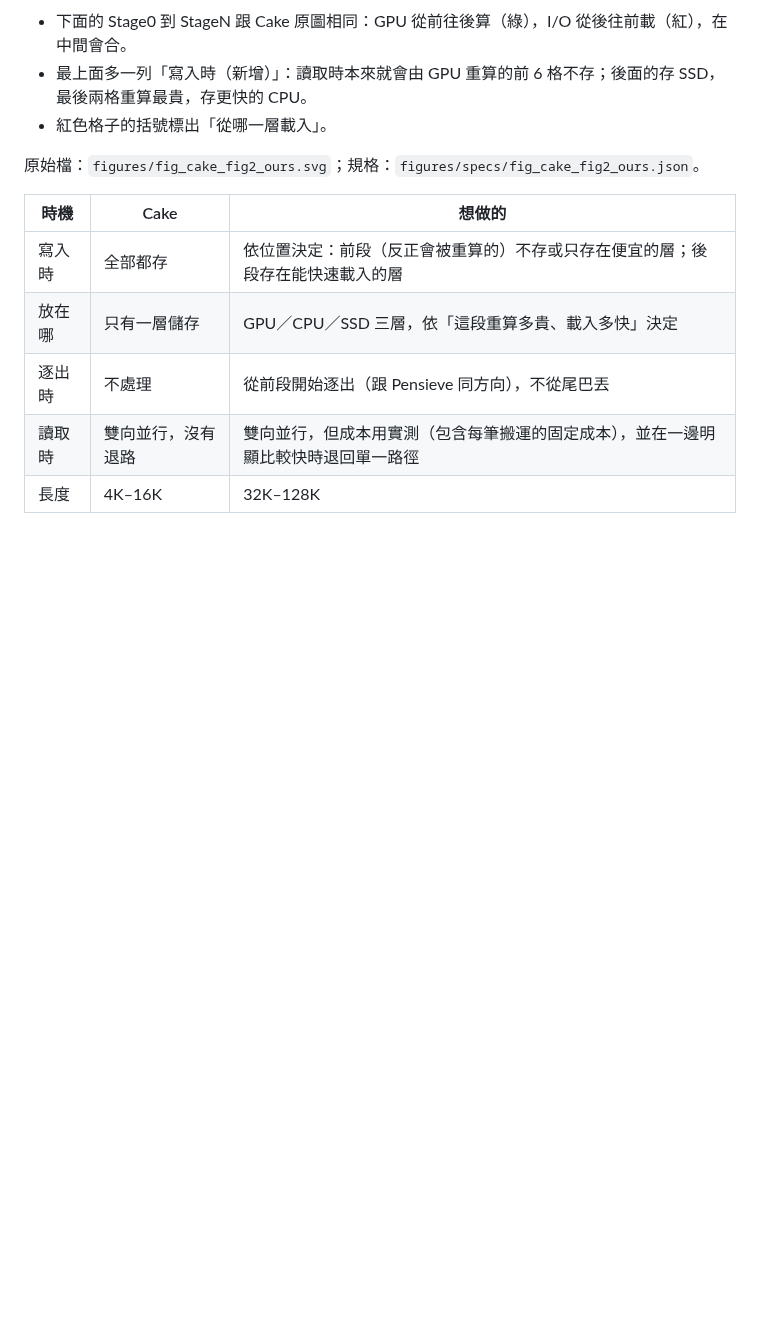
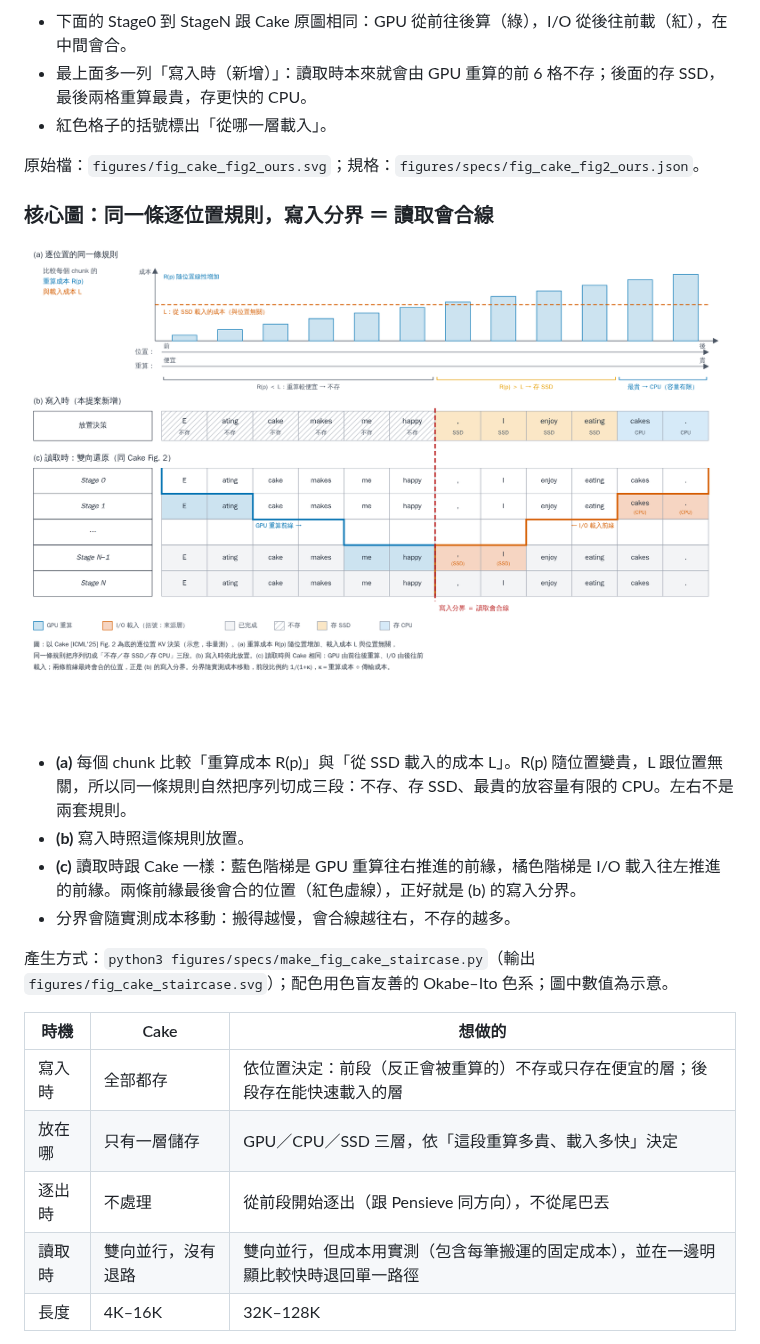
Before and after one commit to s990093/paper-hierarchical-kv-state, a Markdown page: docs/DIRECTION_CAKE_EXTENSION.md, the part around the change. Drawn GitHub-style; pictures changed too: figures/fig_cake_staircase.png (added); blank space fills up the shorter version.

```diff
--- a/docs/DIRECTION_CAKE_EXTENSION.md
+++ b/docs/DIRECTION_CAKE_EXTENSION.md
@@ -74,6 +74,17 @@
 
 原始檔：`figures/fig_cake_fig2_ours.svg`；規格：`figures/specs/fig_cake_fig2_ours.json`。
 
+### 核心圖：同一條逐位置規則，寫入分界 ＝ 讀取會合線
+
+![逐位置決策：寫入分界等於讀取會合線](../figures/fig_cake_staircase.png)
+
+- **(a)** 每個 chunk 比較「重算成本 R(p)」與「從 SSD 載入的成本 L」。R(p) 隨位置變貴，L 跟位置無關，所以同一條規則自然把序列切成三段：不存、存 SSD、最貴的放容量有限的 CPU。左右不是兩套規則。
+- **(b)** 寫入時照這條規則放置。
+- **(c)** 讀取時跟 Cake 一樣：藍色階梯是 GPU 重算往右推進的前緣，橘色階梯是 I/O 載入往左推進的前緣。兩條前緣最後會合的位置（紅色虛線），正好就是 (b) 的寫入分界。
+- 分界會隨實測成本移動：搬得越慢，會合線越往右，不存的越多。
+
+產生方式：`python3 figures/specs/make_fig_cake_staircase.py`（輸出 `figures/fig_cake_staircase.svg`）；配色用色盲友善的 Okabe–Ito 色系；圖中數值為示意。
+
 | 時機 | Cake | 想做的 |
 |---|---|---|
 | 寫入時 | 全部都存 | 依位置決定：前段（反正會被重算的）不存或只存在便宜的層；後段存在能快速載入的層 |
```
Also changed, not shown: 2 other files.
